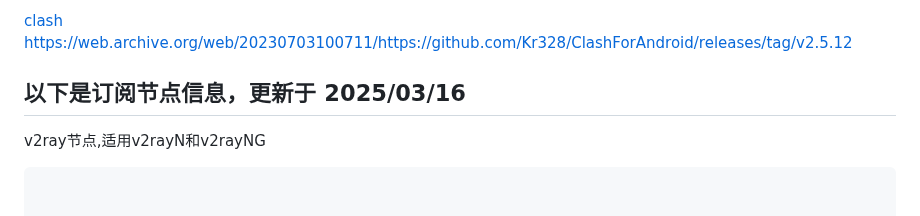
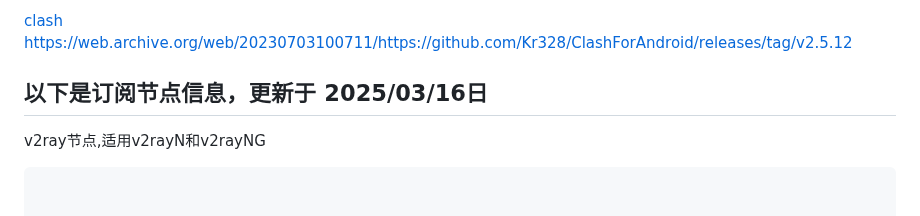
Before and after one commit to ccpthisbigdog/freedomchina, a Markdown page: README.md, the part around the change. Rendered like a GitHub page.

Commit message:
更新 README.md

```diff
--- a/README.md
+++ b/README.md
@@ -34,7 +34,7 @@ android手机:
 
 [clash https://web.archive.org/web/20230703100711/https://github.com/Kr328/ClashForAndroid/releases/tag/v2.5.12](https://web.archive.org/web/20230703100711/https://github.com/Kr328/ClashForAndroid/releases/tag/v2.5.12)
 
-## 以下是订阅节点信息，更新于 2025/03/16
+## 以下是订阅节点信息，更新于 2025/03/16日
 
 v2ray节点,适用v2rayN和v2rayNG
 
```
